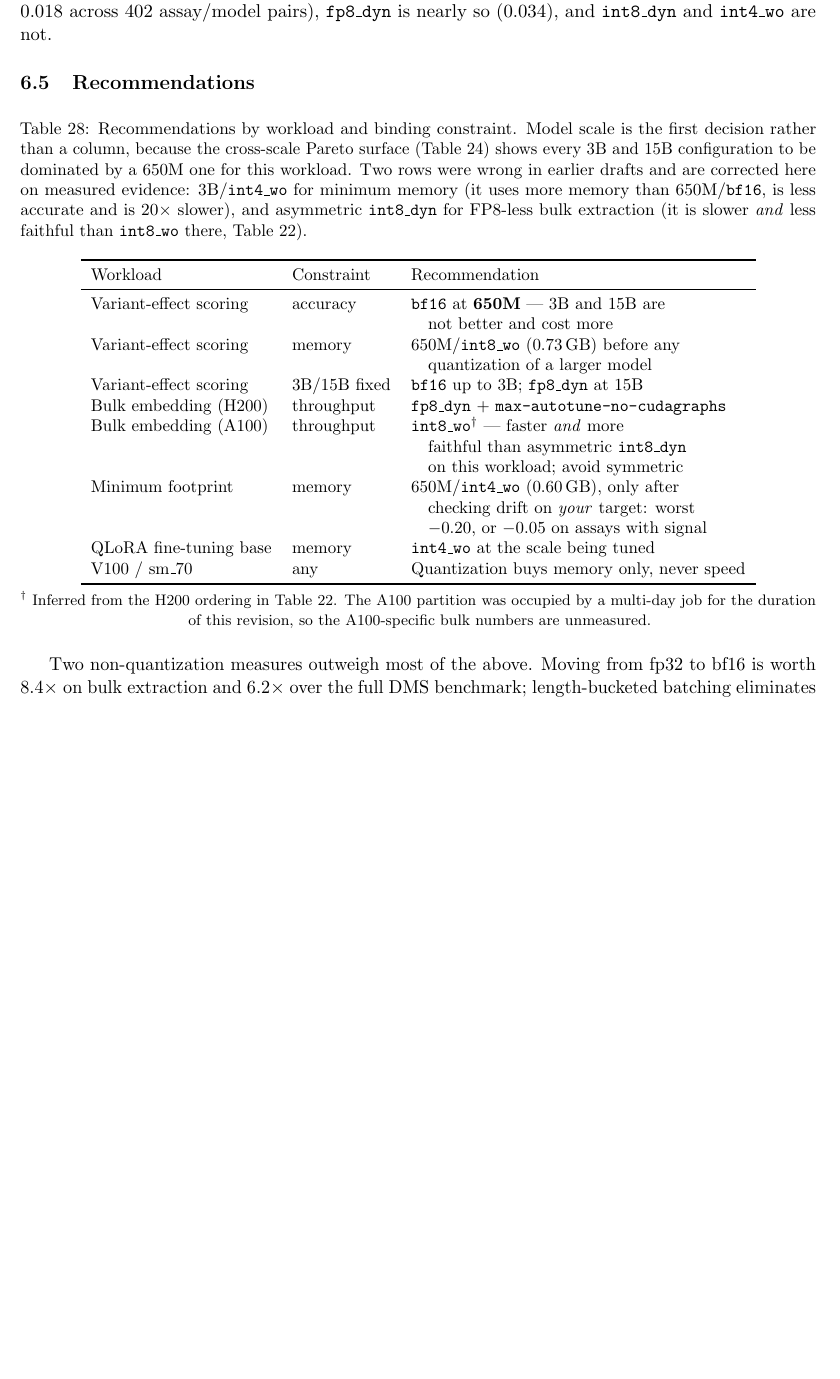
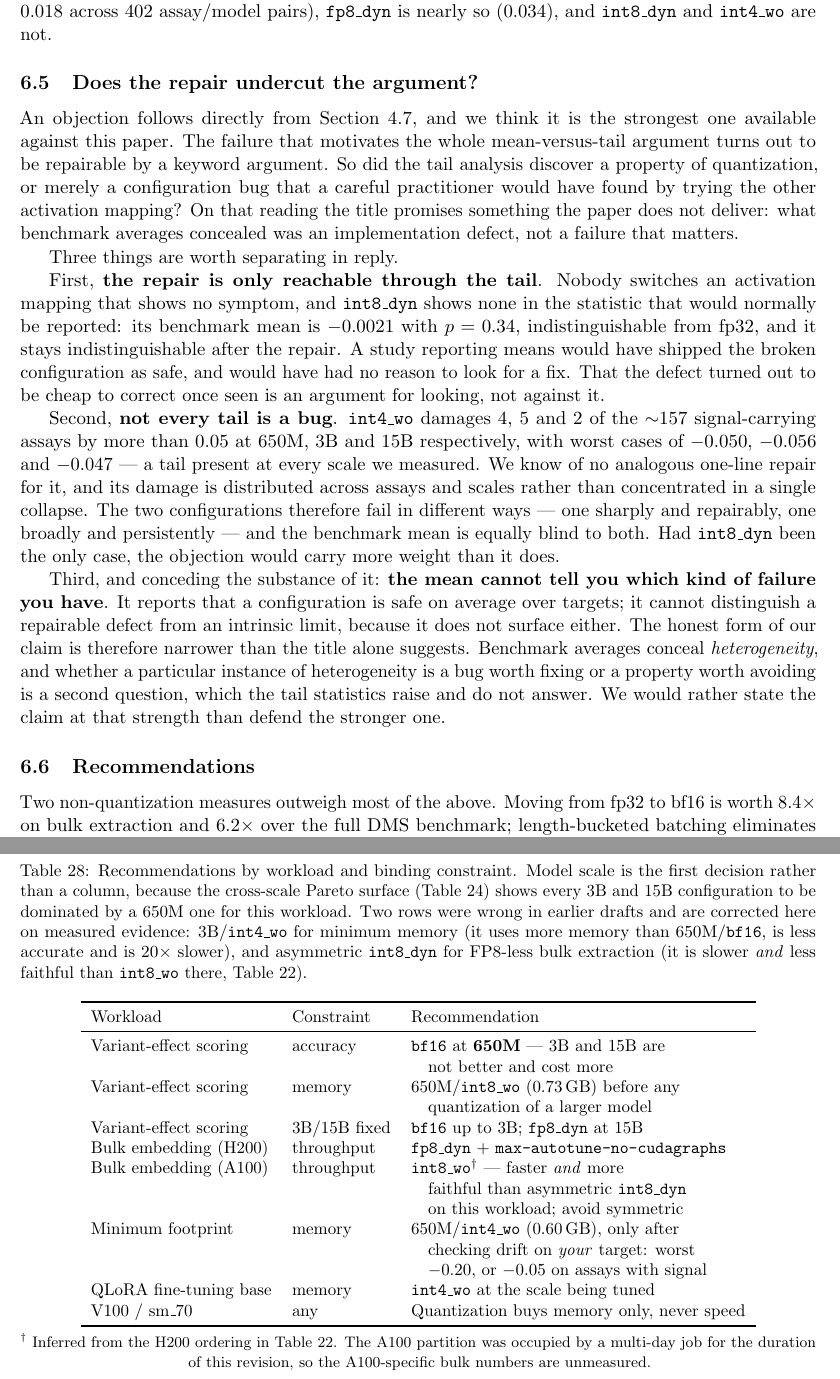
Before and after one commit to qshao/esm2-quantization, a LaTeX paper (preprint/esm2_quantization.tex): part of page 27 of 33 before the commit and two parts of pages 27 and 28 of 34 after it, the two joined at a grey line, cut so that both start at the same text, the shorter picture padded with empty space. Compiled offline with pdfLaTeX.

Commit message:
Discussion: confront the objection that the repair undercuts the argument
New Section 6.5, "Does the repair undercut the argument?". States the objection
in its strongest form -- the failure motivating the mean-versus-tail argument is
fixable with a keyword, so the tail found an implementation defect rather than a
failure that matters -- and answers in three parts.

  1. The repair is only reachable through the tail. Nobody switches an
     activation mapping that shows no symptom, and int8_dyn shows none in the
     statistic normally reported: mean -0.0021, p = 0.34, indistinguishable
     from fp32 before AND after the repair. A means-only study ships the broken
     config and never looks for a fix. Cheap-to-correct-once-seen is an argument
     for looking, not against it.

  2. Not every tail is a bug. int4_wo damages 4, 5 and 2 of ~157 signal-carrying
     assays beyond 0.05 at 650M, 3B and 15B, worst -0.050/-0.056/-0.047. No
     analogous one-line repair is known, and the damage is distributed across
     assays and scales rather than concentrated. Two configurations fail in
     different ways and the mean is blind to both.

  3. Conceded: the mean cannot tell you WHICH kind of failure you have, so the
     honest claim is narrower than the title alone suggests. Averages conceal
     heterogeneity; whether a given instance is a repairable defect or an
     intrinsic limit is a second question the tail raises and does not answer.
     Stated at that strength rather than defending the stronger one.

Title left as is. The claim it makes survives on int4_wo, whose tail persists at
every scale and has no known repair.

Preprint 34 pages. Standalone tarball verified.

Co-Authored-By: Claude Opus 5 <noreply@anthropic.com>

```diff
--- a/preprint/esm2_quantization.tex
+++ b/preprint/esm2_quantization.tex
@@ -1742,6 +1742,48 @@ select on, and they separate the configurations far more sharply than the means
 do. On that criterion \cfg{bf16} and \cfg{int8\_wo} are safe (no assay beyond
 $0.018$ across 402 assay/model pairs), \cfg{fp8\_dyn} is nearly so ($0.034$), and
 \cfg{int8\_dyn} and \cfg{int4\_wo} are not.
+
+\subsection{Does the repair undercut the argument?}
+
+An objection follows directly from Section~\ref{sec:w8a8fix}, and we think it is
+the strongest one available against this paper. The failure that motivates the
+whole mean-versus-tail argument turns out to be repairable by a keyword
+argument. So did the tail analysis discover a property of quantization, or
+merely a configuration bug that a careful practitioner would have found by
+trying the other activation mapping? On that reading the title promises
+something the paper does not deliver: what benchmark averages concealed was an
+implementation defect, not a failure that matters.
+
+Three things are worth separating in reply.
+
+First, \textbf{the repair is only reachable through the tail}. Nobody switches
+an activation mapping that shows no symptom, and \cfg{int8\_dyn} shows none in
+the statistic that would normally be reported: its benchmark mean is
+$-0.0021$ with $p = 0.34$, indistinguishable from fp32, and it stays
+indistinguishable after the repair. A study reporting means would have shipped
+the broken configuration as safe, and would have had no reason to look for a
+fix. That the defect turned out to be cheap to correct once seen is an argument
+for looking, not against it.
+
+Second, \textbf{not every tail is a bug}. \cfg{int4\_wo} damages 4, 5 and 2 of
+the $\sim$157 signal-carrying assays by more than $0.05$ at 650M, 3B and 15B
+respectively, with worst cases of $-0.050$, $-0.056$ and $-0.047$ --- a tail
+present at every scale we measured. We know of no analogous one-line repair for it, and its damage is
+distributed across assays and scales rather than concentrated in a single
+collapse. The two configurations therefore fail in different ways --- one
+sharply and repairably, one broadly and persistently --- and the benchmark mean
+is equally blind to both. Had \cfg{int8\_dyn} been the only case, the objection
+would carry more weight than it does.
+
+Third, and conceding the substance of it: \textbf{the mean cannot tell you which
+kind of failure you have}. It reports that a configuration is safe on average
+over targets; it cannot distinguish a repairable defect from an intrinsic limit,
+because it does not surface either. The honest form of our claim is therefore
+narrower than the title alone suggests. Benchmark averages conceal
+\emph{heterogeneity}, and whether a particular instance of heterogeneity is a
+bug worth fixing or a property worth avoiding is a second question, which the
+tail statistics raise and do not answer. We would rather state the claim at that
+strength than defend the stronger one.
 
 \subsection{Recommendations}
 
```
Also changed, not shown: preprint/SUBMISSION.md (+2 -2 lines), preprint/arxiv_form_fields.txt (+1 -1 lines), preprint/esm2_quantization.pdf.
